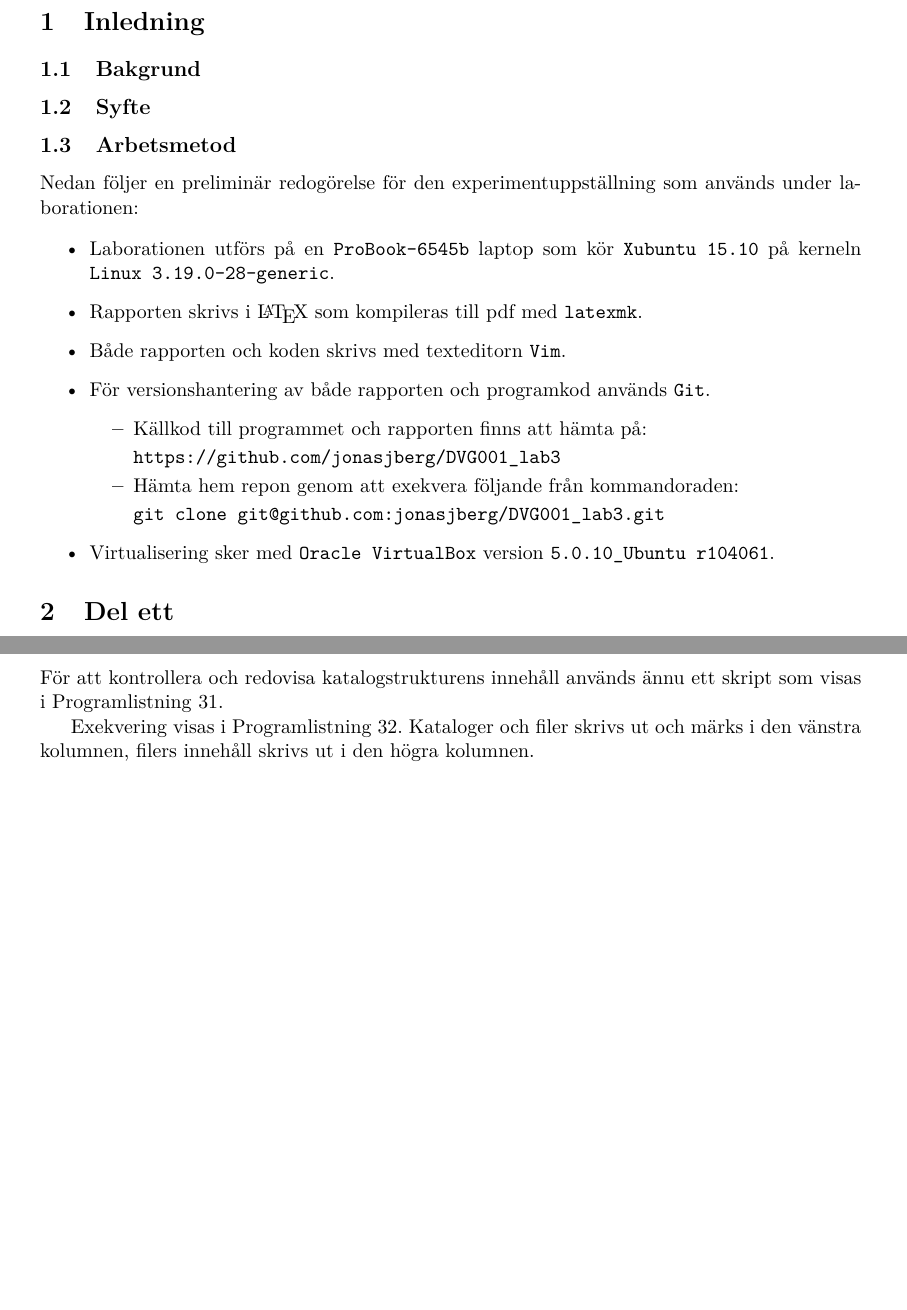
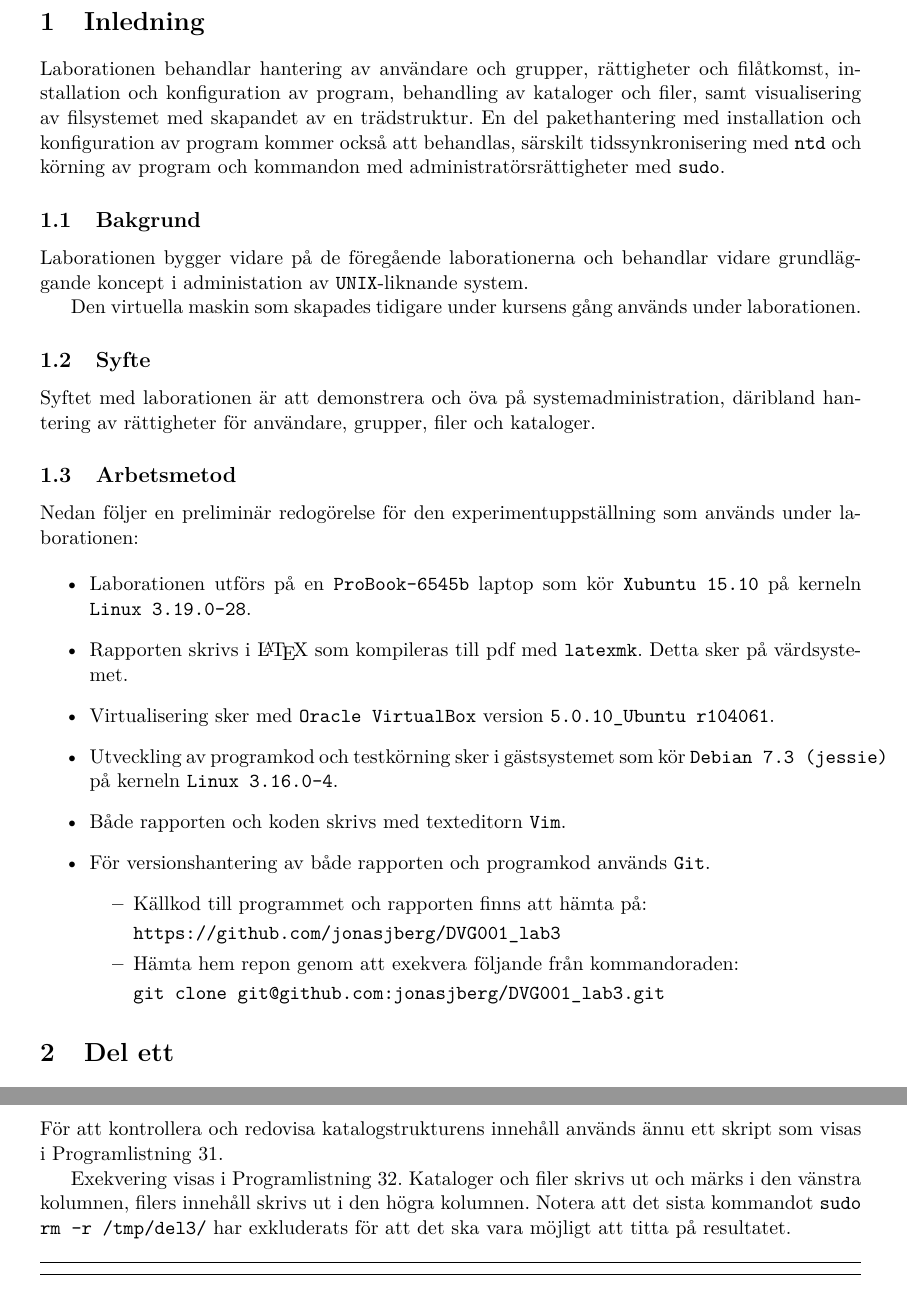
Before and after one commit to jonasjberg/DVG001_lab3, a LaTeX paper (report/DVG001_lab3.tex, which reads report/tex/intro.tex, report/tex/part3.tex): two parts of pages 4 and 10 of 12 before the commit and two parts of pages 4 and 11 of 12 after it, joined at a grey line, cut so that both start at the same text, the shorter picture padded with empty space. Compiled offline with pdfLaTeX.

```diff
--- a/report/tex/intro.tex
+++ b/report/tex/intro.tex
@@ -17,16 +17,29 @@
 \section{Inledning}\label{inledning}
 % Skriv en kort inledning här som beskriver kortfattat vad rapporten handlar
 % om. Den skall vara orienterande om Bakgrund och Syfte.
+Laborationen behandlar hantering av användare och grupper, rättigheter och
+filåtkomst, installation och konfiguration av program, behandling av kataloger
+och filer, samt visualisering av filsystemet med skapandet av en trädstruktur.
+En del pakethantering med installation och konfiguration av program kommer
+också att behandlas, särskilt tidssynkronisering med \texttt{ntd} och körning
+av program och kommandon med administratörsrättigheter med \texttt{sudo}.
 
 
 % ______________________________________________________________________________
 \subsection{Bakgrund}
-% Beskriv lite mer ingående om bakgrunden till uppgiften, vad den handlar om.
+%    Beskriv lite mer ingående om bakgrunden till uppgiften, vad den handlar om.
+Laborationen bygger vidare på de föregående laborationerna och behandlar vidare
+grundläggande koncept i administation av \texttt{UNIX}-liknande system.
 
+Den virtuella maskin som skapades tidigare under kursens gång används under
+laborationen.
 
 % ______________________________________________________________________________
 \subsection{Syfte}
 % Skriv lite mer ingående om syftet med uppgiften.
+Syftet med laborationen är att demonstrera och öva på systemadministration,
+däribland hantering av rättigheter för användare, grupper, filer och kataloger.
+
 
 % ______________________________________________________________________________
 \subsection{Arbetsmetod}
@@ -38,9 +51,16 @@
 
 \begin{itemize}
   \item Laborationen utförs på en \texttt{ProBook-6545b} laptop som kör
-        \texttt{Xubuntu 15.10} på kerneln \texttt{Linux 3.19.0-28-generic}.
+        \texttt{Xubuntu 15.10} på kerneln \texttt{Linux 3.19.0-28}.
 
   \item Rapporten skrivs i \LaTeX\  som kompileras till pdf med \texttt{latexmk}.
+        Detta sker på värdsystemet.
+
+  \item Virtualisering sker med \texttt{Oracle VirtualBox} version
+        \texttt{5.0.10\_Ubuntu r104061}.
+
+  \item Utveckling av programkod och testkörning sker i gästsystemet som kör
+        \texttt{Debian 7.3 (jessie)} på kerneln \texttt{Linux 3.16.0-4}.
 
   \item Både rapporten och koden skrivs med texteditorn \texttt{Vim}.
 
@@ -55,7 +75,4 @@
             \texttt{git clone git@github.com:jonasjberg/DVG001\_lab3.git}
 
     \end{itemize}
-
-  \item Virtualisering sker med \texttt{Oracle VirtualBox} version
-        \texttt{5.0.10\_Ubuntu r104061}.
 \end{itemize}
--- a/report/tex/part3.tex
+++ b/report/tex/part3.tex
@@ -191,6 +203,7 @@
               Användningen av \texttt{sudo} är överflödig.}
 
 \explainedcmd{25}{26}
+             {Kommandot \texttt{sudo rm -r /tmp/del3/}}
              {Hela katalogstrukturen tas bort.}
 
 \subsection{Redovisning av resultat}
@@ -199,7 +212,8 @@
 
 Exekvering visas i Programlistning~\ref{listing:part3-treeish-output}. Kataloger
 och filer skrivs ut och märks i den vänstra kolumnen, filers innehåll skrivs ut
-i den högra kolumnen.
+i den högra kolumnen. Notera att det sista kommandot \texttt{sudo rm -r /tmp/del3/}
+har exkluderats för att det ska vara möjligt att titta på resultatet.
 
 \begin{listing}[H]
 \shellcode{tex/treeish.sh}
```
Also changed, not shown: report/tex/part1.tex (+6 -4 lines), report/tex/part2.tex (+5 -2 lines), report/tex/results.tex (+2 -1 lines), report/tex/part3.tex (19 more changed lines).
